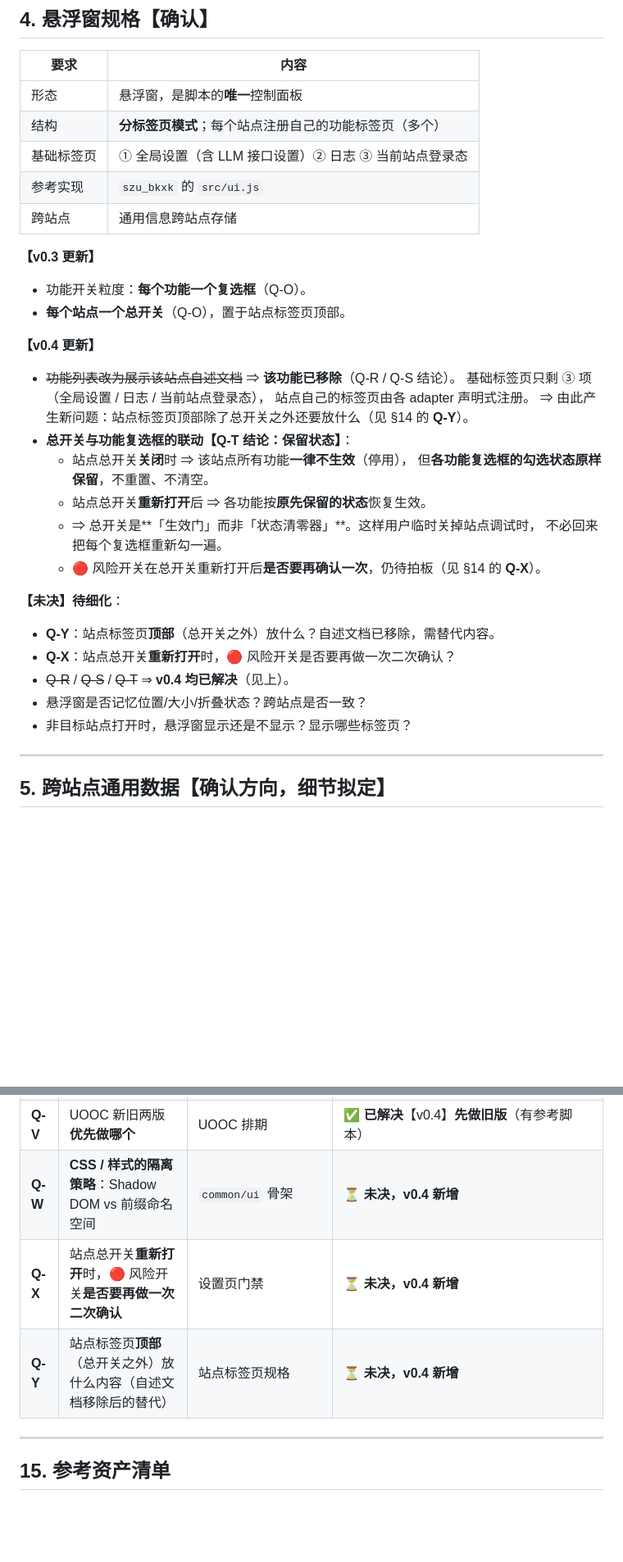
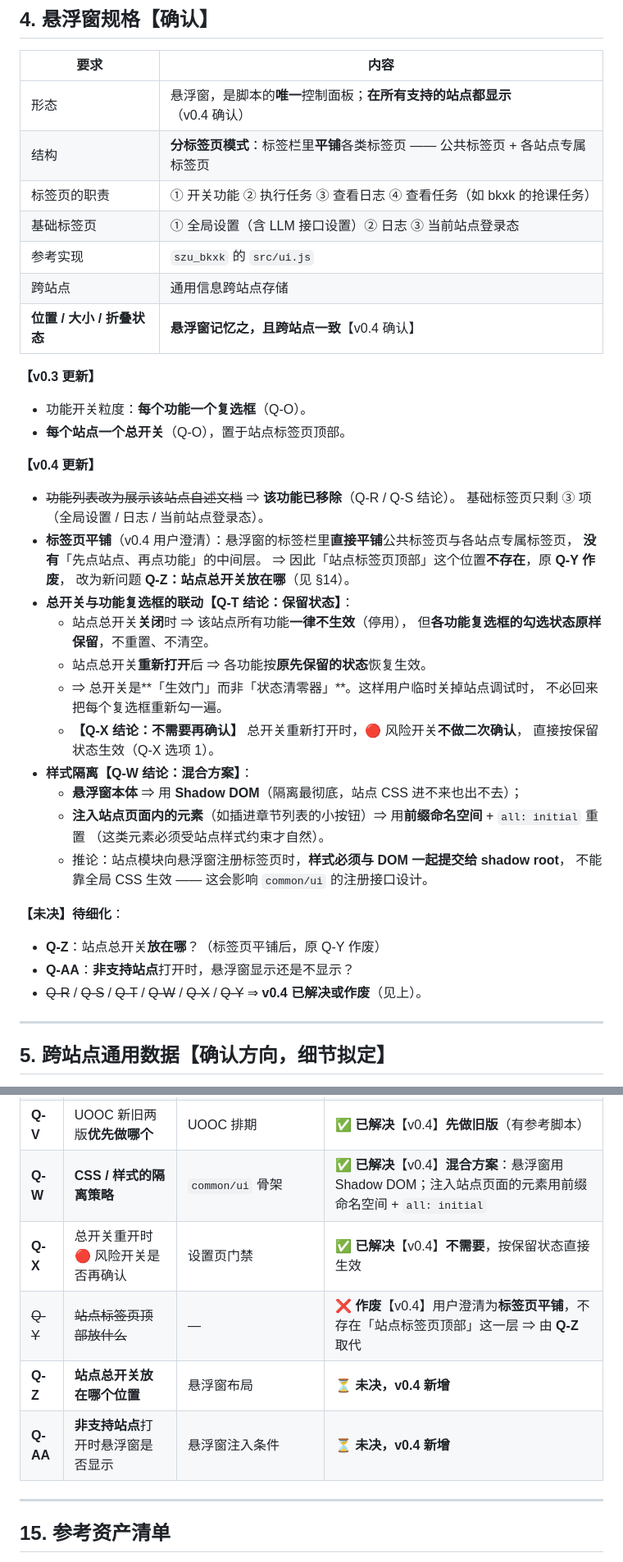
Before and after one commit to emo-bird/szuer-toolbox, a Markdown page: docs/需求文档.md, 2 parts joined by grey strips. Shown at 82% size. Rendered like a GitHub page; blank space fills up the shorter version.

Commit message:
docs: v0.5 定稿 Q-W/Q-X 与标签页平铺结构（Q-Y 作废，新开 Q-Z/Q-AA）

```diff
--- a/docs/需求文档.md
+++ b/docs/需求文档.md
@@ -231,11 +231,13 @@ UOOC 课程学习页存在**新旧两套**，用户确认**两套都要适配**
 
 | 要求 | 内容 |
 |---|---|
-| 形态 | 悬浮窗，是脚本的**唯一**控制面板 |
-| 结构 | **分标签页模式**；每个站点注册自己的功能标签页（多个） |
+| 形态 | 悬浮窗，是脚本的**唯一**控制面板；**在所有支持的站点都显示**（v0.4 确认） |
+| 结构 | **分标签页模式**：标签栏里**平铺**各类标签页 —— 公共标签页 + 各站点专属标签页 |
+| 标签页的职责 | ① 开关功能 ② 执行任务 ③ 查看日志 ④ 查看任务（如 bkxk 的抢课任务） |
 | 基础标签页 | ① 全局设置（含 LLM 接口设置）② 日志 ③ 当前站点登录态 |
 | 参考实现 | `szu_bkxk` 的 `src/ui.js` |
 | 跨站点 | 通用信息跨站点存储 |
+| **位置 / 大小 / 折叠状态** | **悬浮窗记忆之，且跨站点一致**【v0.4 确认】 |
 
 **【v0.3 更新】**
 
@@ -245,24 +247,31 @@ UOOC 课程学习页存在**新旧两套**，用户确认**两套都要适配**
 **【v0.4 更新】**
 
 - ~~功能列表改为展示该站点自述文档~~ ⇒ **该功能已移除**（Q-R / Q-S 结论）。
-  基础标签页只剩 ③ 项（全局设置 / 日志 / 当前站点登录态），
-  站点自己的标签页由各 adapter 声明式注册。
-  ⇒ 由此产生新问题：站点标签页顶部除了总开关之外还要放什么（见 §14 的 **Q-Y**）。
+  基础标签页只剩 ③ 项（全局设置 / 日志 / 当前站点登录态）。
+- **标签页平铺**（v0.4 用户澄清）：悬浮窗的标签栏里**直接平铺**公共标签页与各站点专属标签页，
+  **没有**「先点站点、再点功能」的中间层。
+  ⇒ 因此「站点标签页顶部」这个位置**不存在**，原 **Q-Y 作废**，
+  改为新问题 **Q-Z：站点总开关放在哪**（见 §14）。
 - **总开关与功能复选框的联动【Q-T 结论：保留状态】**：
   - 站点总开关**关闭**时 ⇒ 该站点所有功能**一律不生效**（停用），
     但**各功能复选框的勾选状态原样保留**，不重置、不清空。
   - 站点总开关**重新打开**后 ⇒ 各功能按**原先保留的状态**恢复生效。
   - ⇒ 总开关是**「生效门」而非「状态清零器」**。这样用户临时关掉站点调试时，
     不必回来把每个复选框重新勾一遍。
-  - 🔴 风险开关在总开关重新打开后**是否要再确认一次**，仍待拍板（见 §14 的 **Q-X**）。
+  - **【Q-X 结论：不需要再确认】** 总开关重新打开时，🔴 风险开关**不做二次确认**，
+    直接按保留状态生效（Q-X 选项 1）。
+- **样式隔离【Q-W 结论：混合方案】**：
+  - **悬浮窗本体** ⇒ 用 **Shadow DOM**（隔离最彻底，站点 CSS 进不来也出不去）；
+  - **注入站点页面内的元素**（如插进章节列表的小按钮）⇒ 用**前缀命名空间** + `all: initial` 重置
+    （这类元素必须受站点样式约束才自然）。
+  - 推论：站点模块向悬浮窗注册标签页时，**样式必须与 DOM 一起提交给 shadow root**，
+    不能靠全局 CSS 生效 —— 这会影响 `common/ui` 的注册接口设计。
 
 **【未决】待细化**：
 
-- **Q-Y**：站点标签页**顶部**（总开关之外）放什么？自述文档已移除，需替代内容。
-- **Q-X**：站点总开关**重新打开**时，🔴 风险开关是否要再做一次二次确认？
-- ~~Q-R~~ / ~~Q-S~~ / ~~Q-T~~ ⇒ **v0.4 均已解决**（见上）。
-- 悬浮窗是否记忆位置/大小/折叠状态？跨站点是否一致？
-- 非目标站点打开时，悬浮窗显示还是不显示？显示哪些标签页？
+- **Q-Z**：站点总开关**放在哪**？（标签页平铺后，原 Q-Y 作废）
+- **Q-AA**：**非支持站点**打开时，悬浮窗显示还是不显示？
+- ~~Q-R~~ / ~~Q-S~~ / ~~Q-T~~ / ~~Q-W~~ / ~~Q-X~~ / ~~Q-Y~~ ⇒ **v0.4 已解决或作废**（见上）。
 
 ---
 
@@ -592,9 +601,11 @@ https://raw.githubusercontent.com/emo-bird/szuer-toolbox/master/dist/szuer-toolb
 | **Q-T** | 站点总开关关闭时功能复选框的联动 | 设置页 | ✅ **已解决**【v0.4】**保留状态**：总开关只挡生效、不清状态，重开后按原勾选恢复 |
 | **Q-U** | 自动更新通道 | 发布与更新 | ✅ **已解决**【v0.4】**仍用 `raw.githubusercontent.com`**，已知悉国内可能不可达，README 写明手动重装路径 |
 | **Q-V** | UOOC 新旧两版**优先做哪个** | UOOC 排期 | ✅ **已解决**【v0.4】**先做旧版**（有参考脚本） |
-| **Q-W** | **CSS / 样式的隔离策略**：Shadow DOM vs 前缀命名空间 | `common/ui` 骨架 | ⏳ **未决，v0.4 新增** |
-| **Q-X** | 站点总开关**重新打开**时，🔴 风险开关**是否要再做一次二次确认** | 设置页门禁 | ⏳ **未决，v0.4 新增** |
-| **Q-Y** | 站点标签页**顶部**（总开关之外）放什么内容（自述文档移除后的替代） | 站点标签页规格 | ⏳ **未决，v0.4 新增** |
+| **Q-W** | **CSS / 样式的隔离策略** | `common/ui` 骨架 | ✅ **已解决**【v0.4】**混合方案**：悬浮窗用 Shadow DOM；注入站点页面的元素用前缀命名空间 + `all: initial` |
+| **Q-X** | 总开关重开时 🔴 风险开关是否再确认 | 设置页门禁 | ✅ **已解决**【v0.4】**不需要**，按保留状态直接生效 |
+| ~~Q-Y~~ | ~~站点标签页顶部放什么~~ | — | ❌ **作废**【v0.4】用户澄清为**标签页平铺**，不存在「站点标签页顶部」这一层 ⇒ 由 **Q-Z** 取代 |
+| **Q-Z** | **站点总开关放在哪个位置** | 悬浮窗布局 | ⏳ **未决，v0.4 新增** |
+| **Q-AA** | **非支持站点**打开时悬浮窗是否显示 | 悬浮窗注入条件 | ⏳ **未决，v0.4 新增** |
 
 ---
 
```
Also changed, not shown: other parts of docs/需求文档.md (+2 -1 lines), docs/开发文档.md (+15 -0 lines).
